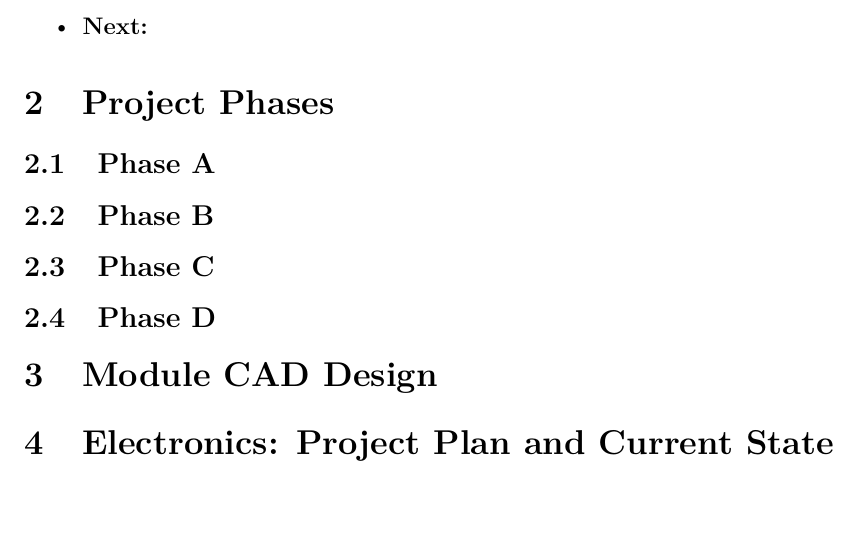
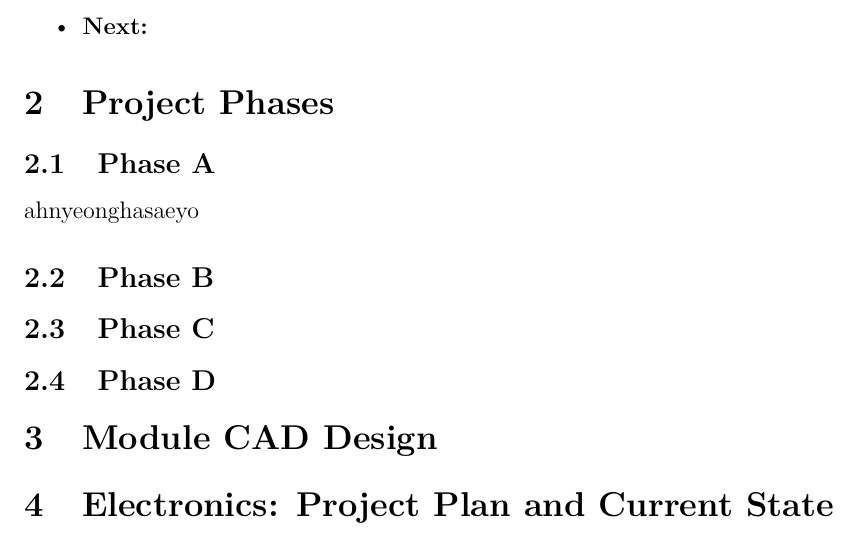
Before and after one commit to JaiPipatt/Capstone-Project, a LaTeX document (progress_report.tex): part of the page, cut so that both start at the same text. Compiled offline with pdfLaTeX.

Commit message:
Update progress_report.tex

```diff
--- a/progress_report.tex
+++ b/progress_report.tex
@@ -31,6 +31,7 @@
 
 % Describe the purpose, status, and deliverables of each project phase.
 \subsection{Phase A}
+ahnyeonghasaeyo
 % Add the current status and key deliverables for Phase A.
 
 \subsection{Phase B}
```
